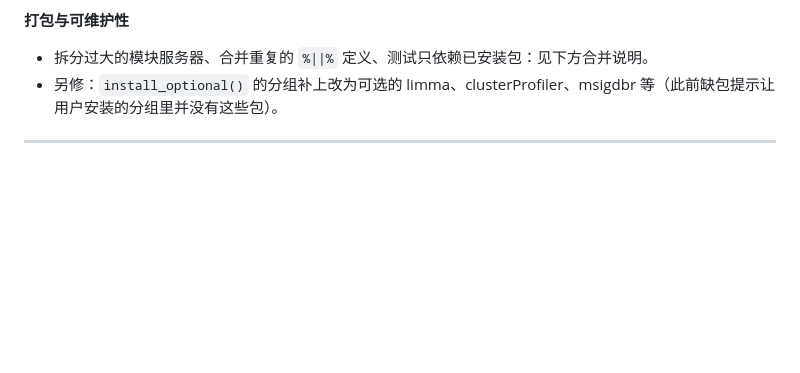
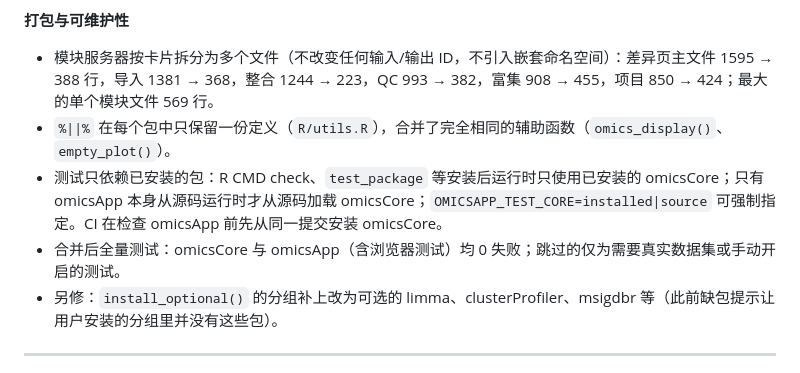
Before and after one commit to puweilin/omicsApp, a Markdown page: docs/next-release-plan.md, the part around the change. Drawn GitHub-style; blank space fills up the shorter version.

Commit message:
docs: P2 refactor details and final test results
Co-Authored-By: Claude Opus 5.5 <noreply@anthropic.com>
Claude-Session: https://claude.ai/code/session_01RthH5EmzRkkxAm4YEoagwY

```diff
--- a/docs/next-release-plan.md
+++ b/docs/next-release-plan.md
@@ -131,7 +131,10 @@ RDS 输入重新校验（2.1 P1）、t 检验/lm/连续变量的向量化与项
 - 每晚运行性能预算与参数模糊测试（也可手动触发）。
 
 **打包与可维护性**
-- 拆分过大的模块服务器、合并重复的 `%||%` 定义、测试只依赖已安装包：见下方合并说明。
+- 模块服务器按卡片拆分为多个文件（不改变任何输入/输出 ID，不引入嵌套命名空间）：差异页主文件 1595 → 388 行，导入 1381 → 368，整合 1244 → 223，QC 993 → 382，富集 908 → 455，项目 850 → 424；最大的单个模块文件 569 行。
+- `%||%` 在每个包中只保留一份定义（`R/utils.R`），合并了完全相同的辅助函数（`omics_display()`、`empty_plot()`）。
+- 测试只依赖已安装的包：R CMD check、`test_package` 等安装后运行时只使用已安装的 omicsCore；只有 omicsApp 本身从源码运行时才从源码加载 omicsCore；`OMICSAPP_TEST_CORE=installed|source` 可强制指定。CI 在检查 omicsApp 前先从同一提交安装 omicsCore。
+- 合并后全量测试：omicsCore 与 omicsApp（含浏览器测试）均 0 失败；跳过的仅为需要真实数据集或手动开启的测试。
 - 另修：`install_optional()` 的分组补上改为可选的 limma、clusterProfiler、msigdbr 等（此前缺包提示让用户安装的分组里并没有这些包）。
 
 ---
```
